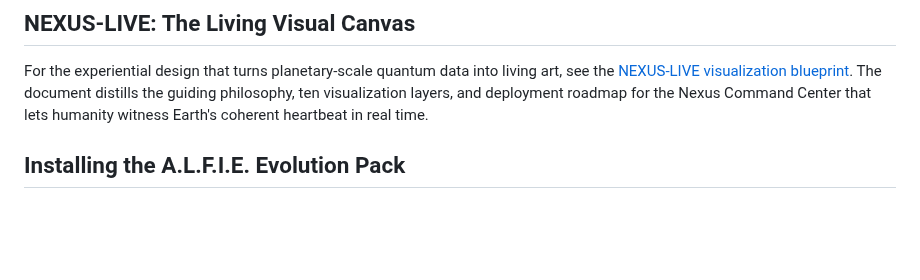
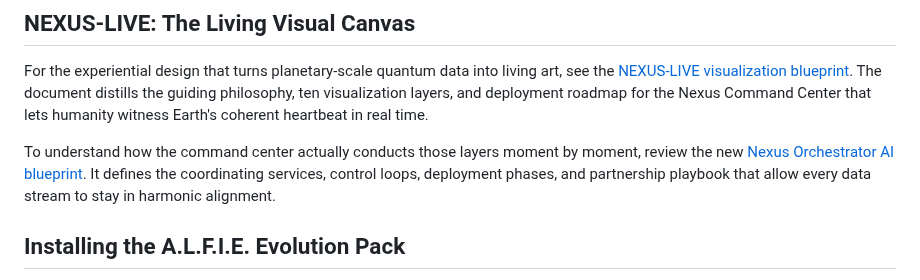
Before and after one commit to RA-CONSULTING/NEXUS-LIVE-FEED-, a Markdown page: README.md, the part around the change. Rendered like a GitHub page; blank space fills up the shorter version.

Commit message:
Document Nexus orchestrator AI blueprint

```diff
--- a/README.md
+++ b/README.md
@@ -13,6 +13,8 @@ It serves as the computational proof for the principles outlined in the paper, *
 ## NEXUS-LIVE: The Living Visual Canvas
 
 For the experiential design that turns planetary-scale quantum data into living art, see the [NEXUS-LIVE visualization blueprint](docs/nexus_live_visualization_blueprint.md). The document distills the guiding philosophy, ten visualization layers, and deployment roadmap for the Nexus Command Center that lets humanity witness Earth's coherent heartbeat in real time.
+
+To understand how the command center actually conducts those layers moment by moment, review the new [Nexus Orchestrator AI blueprint](docs/nexus_ai_orchestrator_blueprint.md). It defines the coordinating services, control loops, deployment phases, and partnership playbook that allow every data stream to stay in harmonic alignment.
 
 ## Installing the A.L.F.I.E. Evolution Pack
 
```
Also changed, not shown: docs/nexus_ai_orchestrator_blueprint.md (added, +146 -0 lines).
